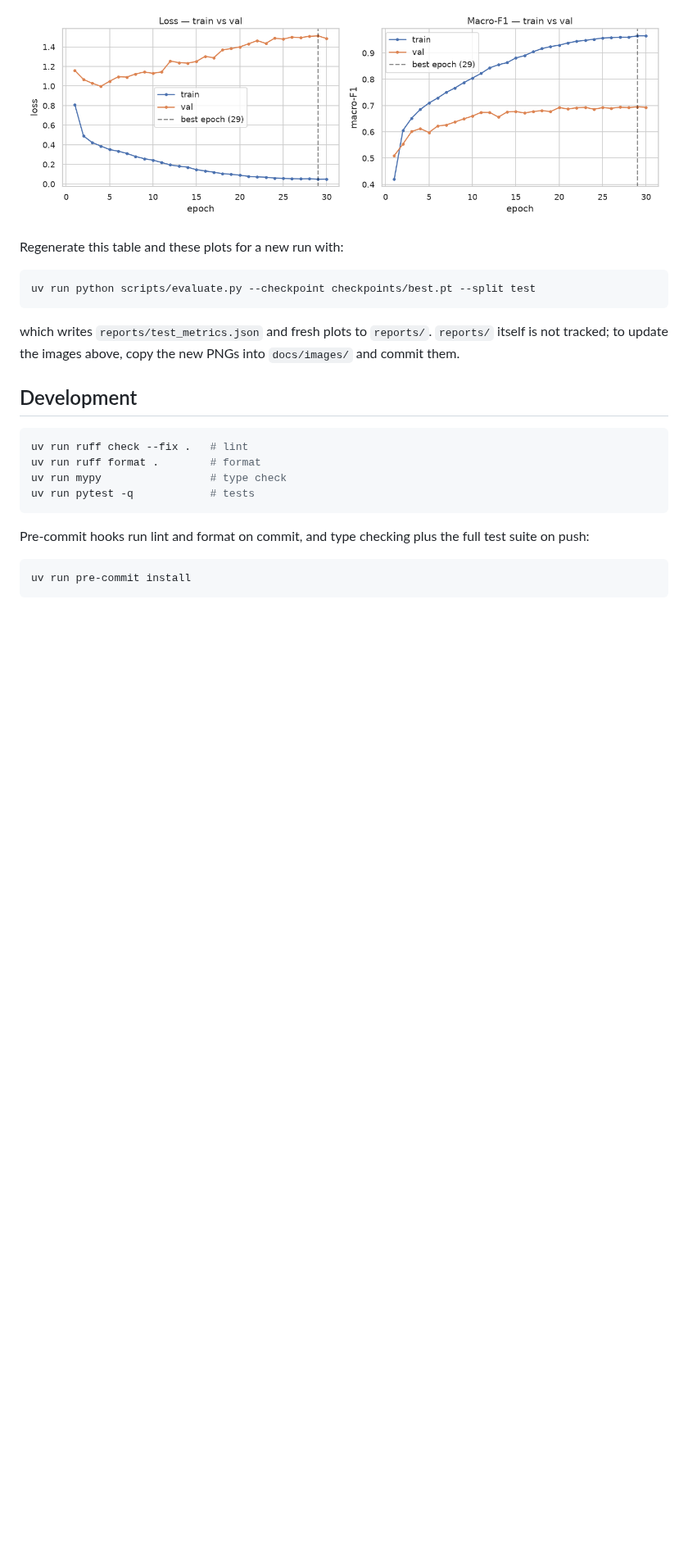
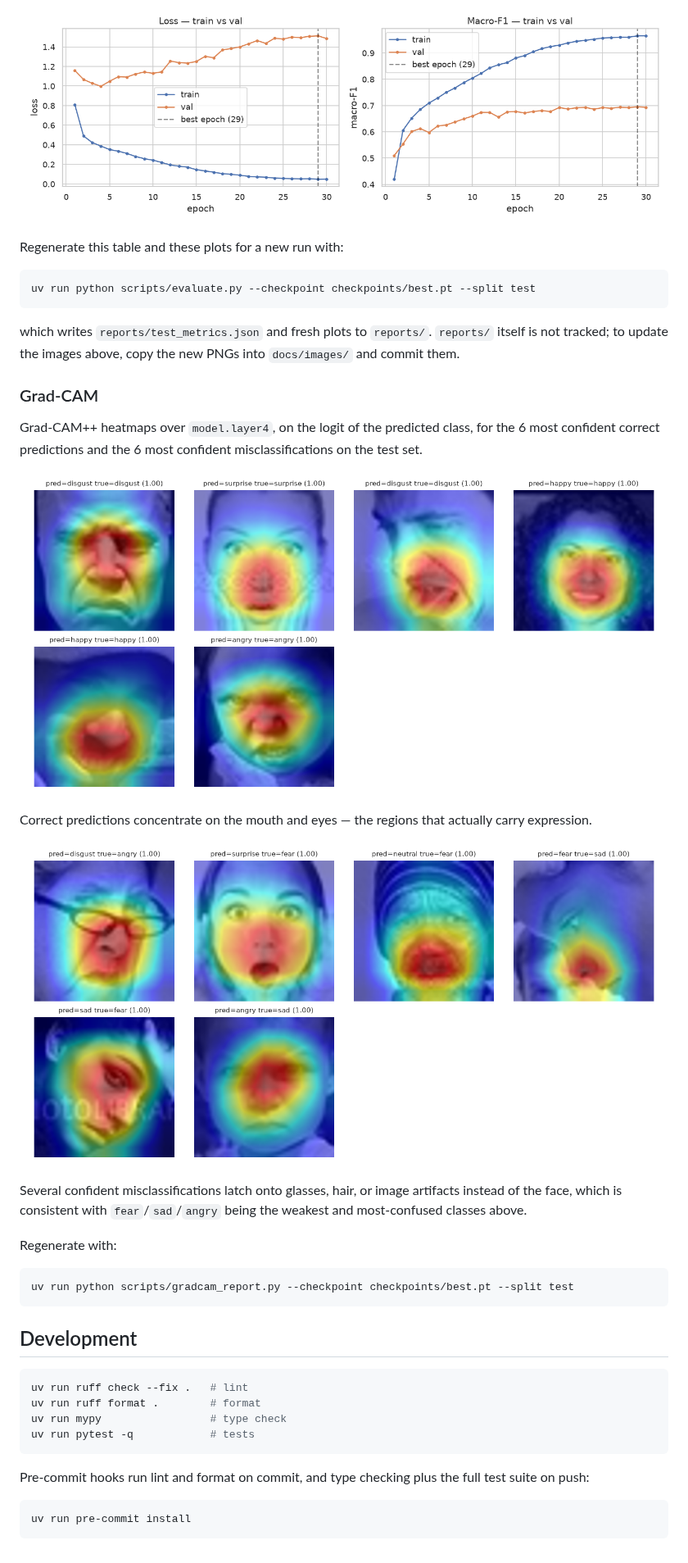
Before and after one commit to MiguelMochizuki/fer-2013, a Markdown page: README.md, the part around one of its changes. Shown at 82% size. Rendered like a GitHub page; pictures changed too: docs/images/gradcam_correct.png (added), docs/images/gradcam_misclassified.png (added); blank space fills up the shorter version.

````diff
--- a/README.md
+++ b/README.md
@@ -132,6 +133,24 @@ uv run python scripts/evaluate.py --checkpoint checkpoints/best.pt --split test
 
 which writes `reports/test_metrics.json` and fresh plots to `reports/`. `reports/` itself is not tracked; to update the images above, copy the new PNGs into `docs/images/` and commit them.
 
+### Grad-CAM
+
+Grad-CAM++ heatmaps over `model.layer4`, on the logit of the predicted class, for the 6 most confident correct predictions and the 6 most confident misclassifications on the test set.
+
+![Grad-CAM, correctly classified](docs/images/gradcam_correct.png)
+
+Correct predictions concentrate on the mouth and eyes — the regions that actually carry expression.
+
+![Grad-CAM, confident misclassifications](docs/images/gradcam_misclassified.png)
+
+Several confident misclassifications latch onto glasses, hair, or image artifacts instead of the face, which is consistent with `fear`/`sad`/`angry` being the weakest and most-confused classes above.
+
+Regenerate with:
+
+```bash
+uv run python scripts/gradcam_report.py --checkpoint checkpoints/best.pt --split test
+```
+
 ## Development
 
 ```bash
````
Also changed, not shown: other parts of README.md (+1 -0 lines), 2 other files.
